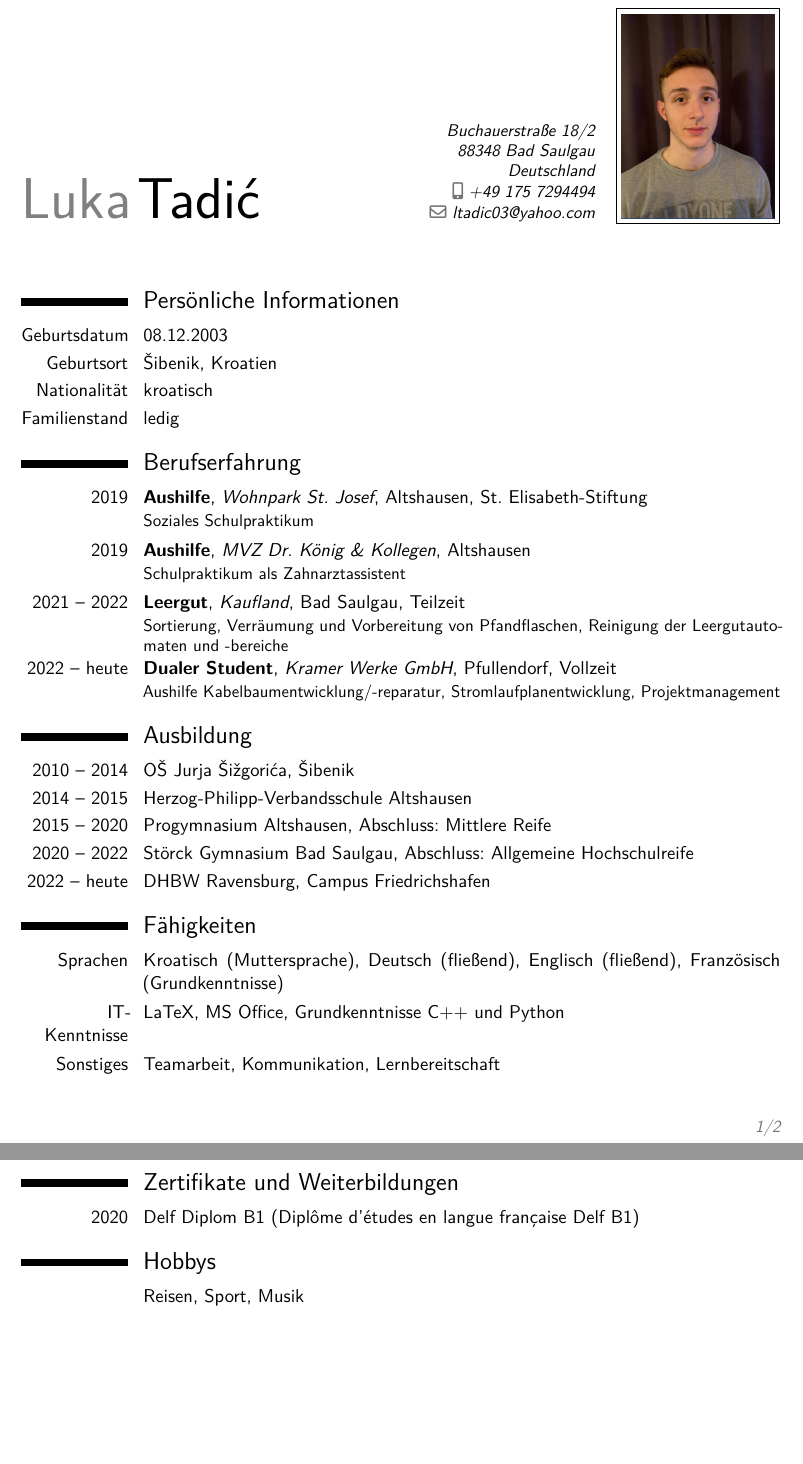
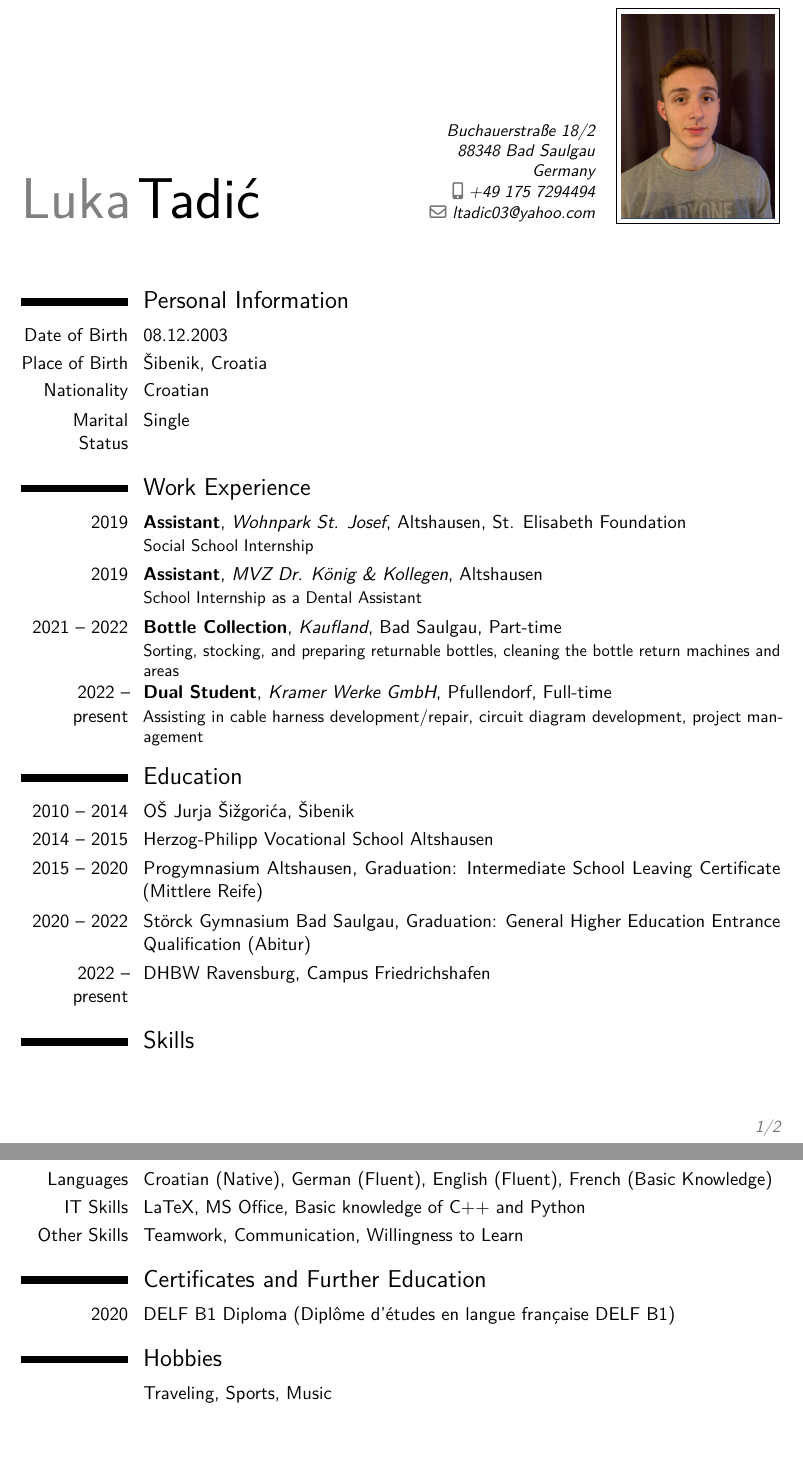
Before and after one commit to Lukiano12/Lebenslauf, a LaTeX CV (main.tex): two parts of pages 1 and 2 of 2, joined at a grey line, cut so that both start at the same text. Compiled offline with pdfLaTeX.

Commit message:
Added English CV

```diff
--- a/main.tex
+++ b/main.tex
@@ -17,47 +16,47 @@
 \name{Luka}{Tadić}
-\address{Buchauerstraße 18/2}{88348 Bad Saulgau}{Deutschland}
+\address{Buchauerstraße 18/2}{88348 Bad Saulgau}{Germany}
 \phone[mobile]{+49 175 7294494}
 \email{ltadic03@yahoo.com}
-\photo[90pt][0.6pt]{images/2025-02-12_11h40_08.png}  % Stelle sicher, dass die Datei 'foto.jpg' im Ordner 'bilder' existiert
+\photo[90pt][0.6pt]{images/2025-02-12_11h40_08.png}  % Make sure the 'foto.jpg' file is in the 'images' folder
 
 \begin{document}
 
 \makecvtitle
 
-% --- Persönliche Daten ---
-\section{Persönliche Informationen}
-\cvitem{Geburtsdatum}{08.12.2003}
-\cvitem{Geburtsort}{Šibenik, Kroatien}
-\cvitem{Nationalität}{kroatisch}
-\cvitem{Familienstand}{ledig}
+% --- Personal Information ---
+\section{Personal Information}
+\cvitem{Date of Birth}{08.12.2003}
+\cvitem{Place of Birth}{Šibenik, Croatia}
+\cvitem{Nationality}{Croatian}
+\cvitem{Marital Status}{Single}
 
-% --- Berufserfahrung ---
-\section{Berufserfahrung}
-\cventry{2019}{Aushilfe}{Wohnpark St. Josef}{Altshausen}{St. Elisabeth-Stiftung}{Soziales Schulpraktikum}
-\cventry{2019}{Aushilfe}{MVZ Dr. König \& Kollegen}{Altshausen}{}{Schulpraktikum als Zahnarztassistent}
-\cventry{2021 -- 2022}{Leergut}{Kaufland}{Bad Saulgau}{Teilzeit}{Sortierung, Verräumung und Vorbereitung von Pfandflaschen, Reinigung der Leergutautomaten und -bereiche}
-\cventry{2022 -- heute}{Dualer Student}{Kramer Werke GmbH}{Pfullendorf}{Vollzeit}{Aushilfe Kabelbaumentwicklung/-reparatur, Stromlaufplanentwicklung, Projektmanagement}
+% --- Work Experience ---
+\section{Work Experience}
+\cventry{2019}{Assistant}{Wohnpark St. Josef}{Altshausen}{St. Elisabeth Foundation}{Social School Internship}
+\cventry{2019}{Assistant}{MVZ Dr. König \& Kollegen}{Altshausen}{}{School Internship as a Dental Assistant}
+\cventry{2021 -- 2022}{Bottle Collection}{Kaufland}{Bad Saulgau}{Part-time}{Sorting, stocking, and preparing returnable bottles, cleaning the bottle return machines and areas}
+\cventry{2022 -- present}{Dual Student}{Kramer Werke GmbH}{Pfullendorf}{Full-time}{Assisting in cable harness development/repair, circuit diagram development, project management}
 
-% --- Ausbildung ---
-\section{Ausbildung}
+% --- Education ---
+\section{Education}
 \cvitem{2010 -- 2014}{OŠ Jurja Šižgorića, Šibenik}
-\cvitem{2014 -- 2015}{Herzog-Philipp-Verbandsschule Altshausen}
-\cvitem{2015 -- 2020}{Progymnasium Altshausen, Abschluss: Mittlere Reife}
-\cvitem{2020 -- 2022}{Störck Gymnasium Bad Saulgau, Abschluss: Allgemeine Hochschulreife}
-\cvitem{2022 -- heute}{DHBW Ravensburg, Campus Friedrichshafen}
+\cvitem{2014 -- 2015}{Herzog-Philipp Vocational School Altshausen}
+\cvitem{2015 -- 2020}{Progymnasium Altshausen, Graduation: Intermediate School Leaving Certificate (Mittlere Reife)}
+\cvitem{2020 -- 2022}{Störck Gymnasium Bad Saulgau, Graduation: General Higher Education Entrance Qualification (Abitur)}
+\cvitem{2022 -- present}{DHBW Ravensburg, Campus Friedrichshafen}
 
-% --- Fähigkeiten ---
-\section{Fähigkeiten}
-\cvitem{Sprachen}{Kroatisch (Muttersprache), Deutsch (fließend), Englisch (fließend), Französisch (Grundkenntnisse)}
-\cvitem{IT-Kenntnisse}{LaTeX, MS Office, Grundkenntnisse C++ und Python}
-\cvitem{Sonstiges}{Teamarbeit, Kommunikation, Lernbereitschaft}
+% --- Skills ---
+\section{Skills}
+\cvitem{Languages}{Croatian (Native), German (Fluent), English (Fluent), French (Basic Knowledge)}
+\cvitem{IT Skills}{LaTeX, MS Office, Basic knowledge of C++ and Python}
+\cvitem{Other Skills}{Teamwork, Communication, Willingness to Learn}
 
-% --- Zertifikate und Weiterbildungen ---
-\section{Zertifikate und Weiterbildungen}
-\cvitem{2020}{Delf Diplom B1 (Diplôme d'études en langue française Delf B1)}
+% --- Certificates and Further Education ---
+\section{Certificates and Further Education}
+\cvitem{2020}{DELF B1 Diploma (Diplôme d'études en langue française DELF B1)}
 
-% --- Hobbys ---
-\section{Hobbys}
-\cvitem{}{Reisen, Sport, Musik}
+% --- Hobbies ---
+\section{Hobbies}
+\cvitem{}{Traveling, Sports, Music}
 
 \end{document}
```
Also changed, not shown: main.tex (13 more changed lines).
